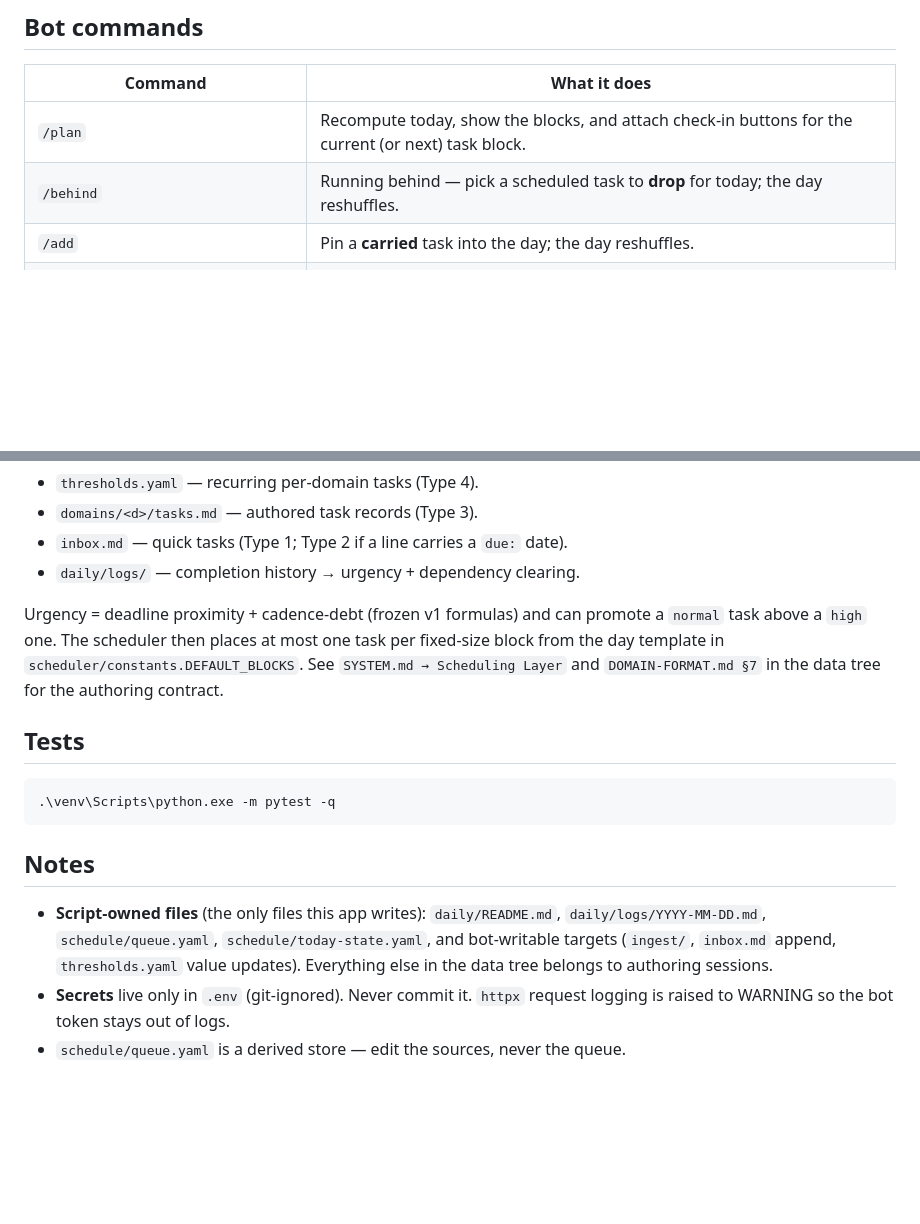
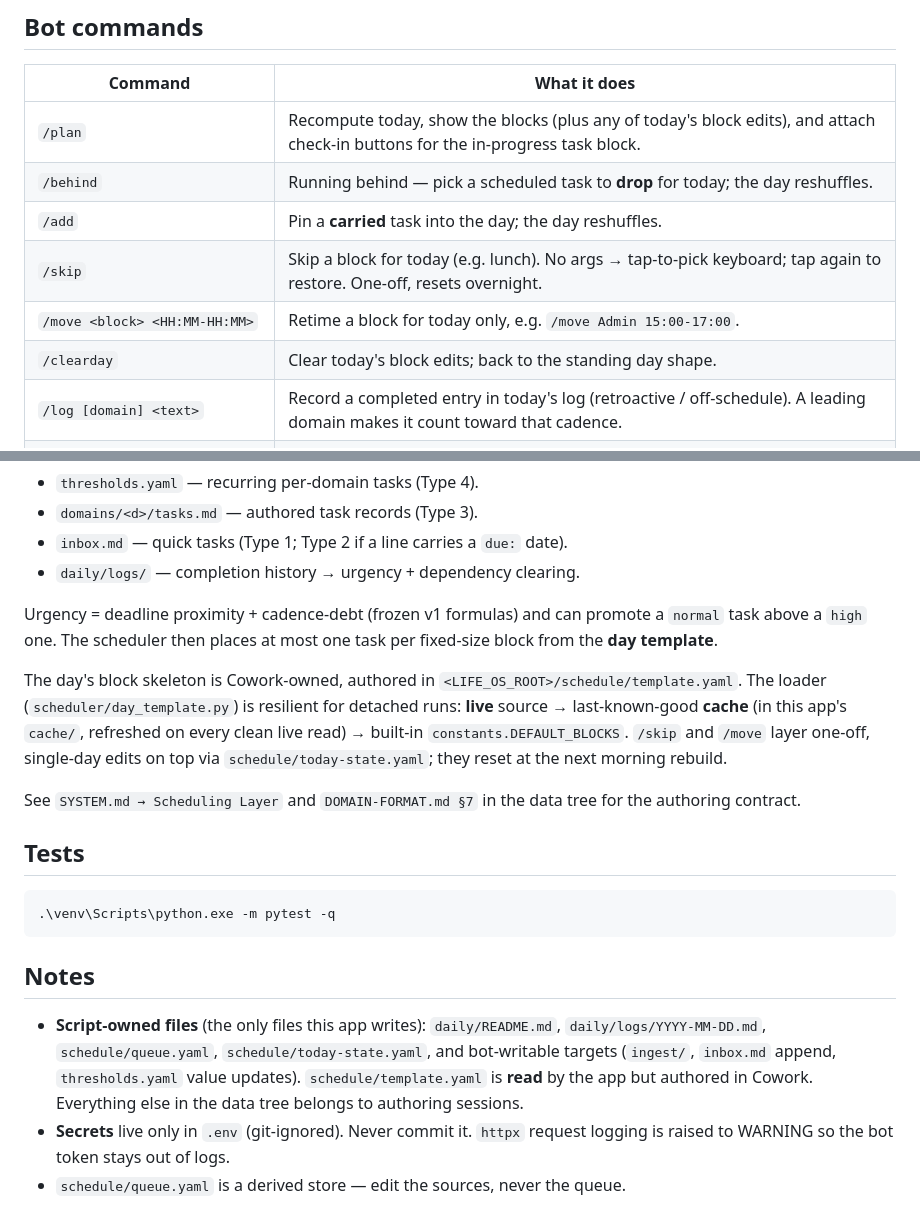
Before and after one commit to Lifted-Truck/life-os-app, a Markdown page: README.md, 2 parts joined by grey strips. Drawn GitHub-style; blank space fills up the shorter version.

Commit message:
Document /log, the block-reshuffle commands, and the Cowork-owned template
README predated /log and the new /skip, /move, /clearday commands, and still
described the day template as the hardcoded constant. Bring it in line: the
skeleton is authored in schedule/template.yaml (live -> cache -> default), and
single-day block edits layer on top via today-state.yaml.

Co-Authored-By: Claude Opus 4.7 <noreply@anthropic.com>

```diff
--- a/README.md
+++ b/README.md
@@ -80,9 +80,13 @@ These are one-shot sends, intended to be fired by a scheduler at block times:
 
 | Command | What it does |
 |---------|--------------|
-| `/plan` | Recompute today, show the blocks, and attach check-in buttons for the current (or next) task block. |
+| `/plan` | Recompute today, show the blocks (plus any of today's block edits), and attach check-in buttons for the in-progress task block. |
 | `/behind` | Running behind — pick a scheduled task to **drop** for today; the day reshuffles. |
 | `/add` | Pin a **carried** task into the day; the day reshuffles. |
+| `/skip` | Skip a block for today (e.g. lunch). No args → tap-to-pick keyboard; tap again to restore. One-off, resets overnight. |
+| `/move <block> <HH:MM-HH:MM>` | Retime a block for today only, e.g. `/move Admin 15:00-17:00`. |
+| `/clearday` | Clear today's block edits; back to the standing day shape. |
+| `/log [domain] <text>` | Record a completed entry in today's log (retroactive / off-schedule). A leading domain makes it count toward that cadence. |
 | `/ai <text>` | Freeform note — Haiku tags the domain and cleans it, then saves to `ingest/`. |
 | `/note [domain] <text>` | Save an ingest note; optional leading domain tag. `/note ai ...` is an alias for `/ai`. |
 | `/edit inbox <text>` | Append a task to `inbox.md`. |
@@ -109,7 +113,15 @@ remainder of the day. **🔁 Reschedule** also drops the task from today.
 
 Urgency = deadline proximity + cadence-debt (frozen v1 formulas) and can promote
 a `normal` task above a `high` one. The scheduler then places at most one task
-per fixed-size block from the day template in `scheduler/constants.DEFAULT_BLOCKS`.
+per fixed-size block from the **day template**.
+
+The day's block skeleton is Cowork-owned, authored in
+`<LIFE_OS_ROOT>/schedule/template.yaml`. The loader (`scheduler/day_template.py`)
+is resilient for detached runs: **live** source → last-known-good **cache** (in
+this app's `cache/`, refreshed on every clean live read) → built-in
+`constants.DEFAULT_BLOCKS`. `/skip` and `/move` layer one-off, single-day edits
+on top via `schedule/today-state.yaml`; they reset at the next morning rebuild.
+
 See `SYSTEM.md → Scheduling Layer` and `DOMAIN-FORMAT.md §7` in the data tree for
 the authoring contract.
 
@@ -124,7 +136,8 @@ the authoring contract.
 - **Script-owned files** (the only files this app writes): `daily/README.md`,
   `daily/logs/YYYY-MM-DD.md`, `schedule/queue.yaml`, `schedule/today-state.yaml`,
   and bot-writable targets (`ingest/`, `inbox.md` append, `thresholds.yaml`
-  value updates). Everything else in the data tree belongs to authoring sessions.
+  value updates). `schedule/template.yaml` is **read** by the app but authored in
+  Cowork. Everything else in the data tree belongs to authoring sessions.
 - **Secrets** live only in `.env` (git-ignored). Never commit it. `httpx` request
   logging is raised to WARNING so the bot token stays out of logs.
 - `schedule/queue.yaml` is a derived store — edit the sources, never the queue.
```
